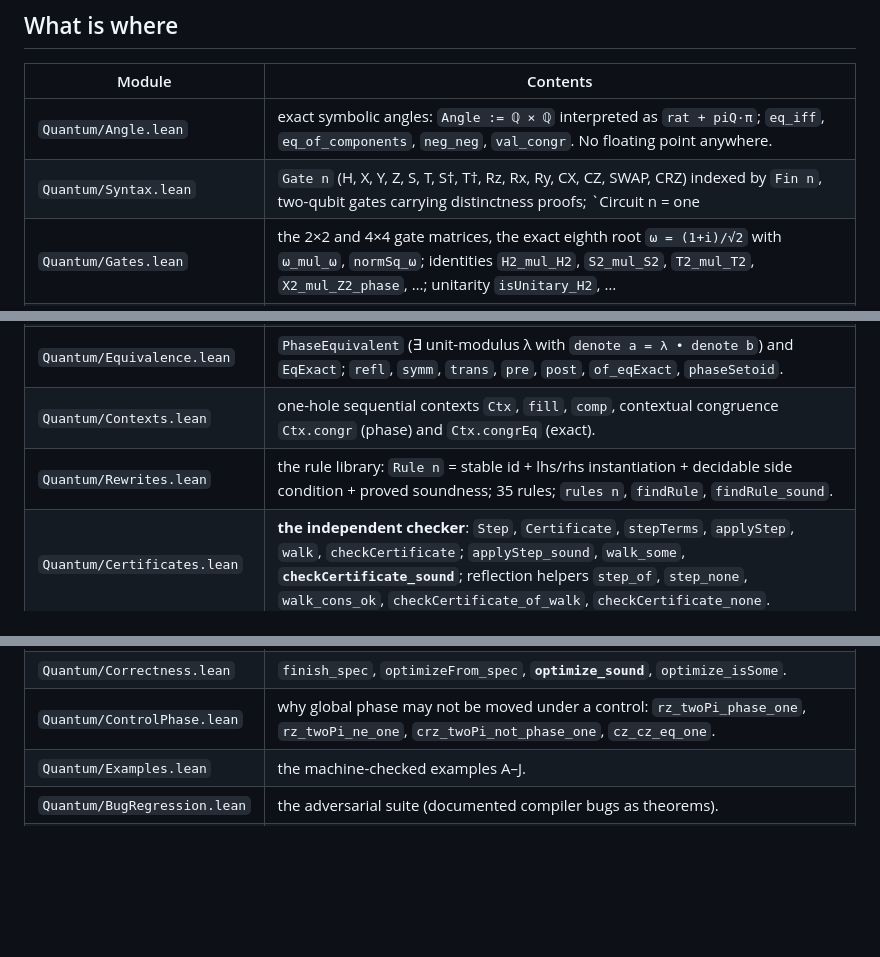
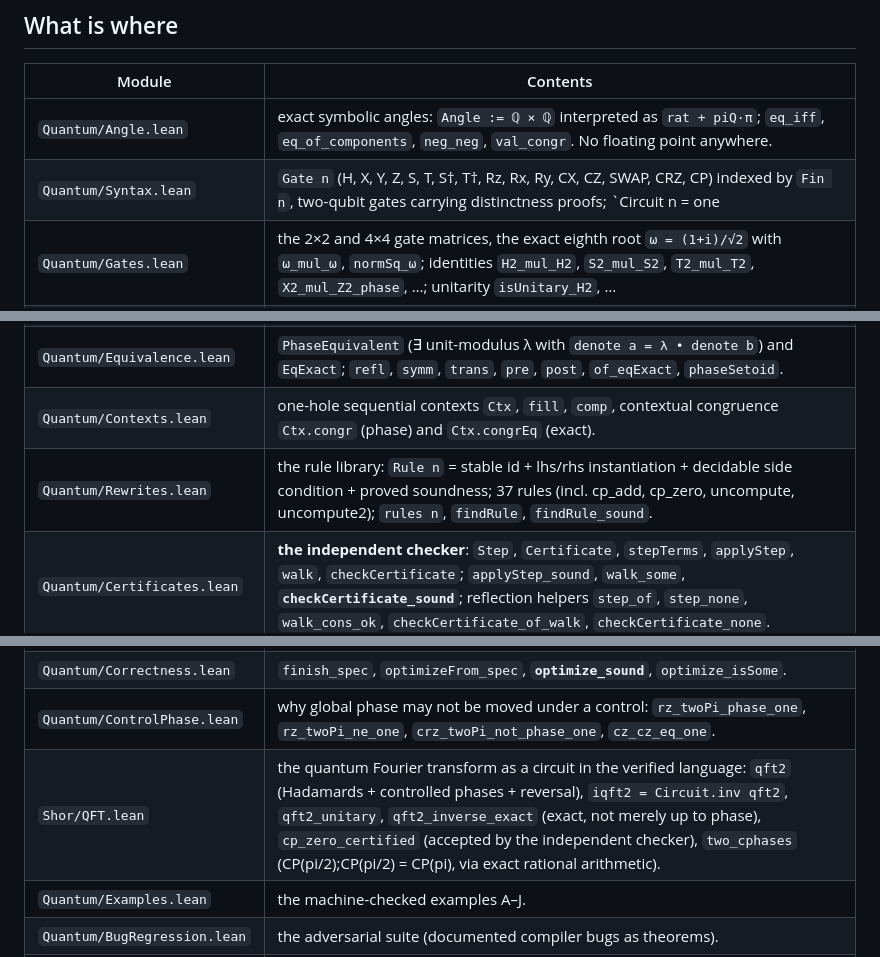
Before and after one commit to jtcoolen/formal-verification-experiments, a Markdown page: quantum/README.md, 3 parts joined by grey strips. GitHub-like rendering; blank space fills up the shorter version.

Commit message:
Docs: CP gate + Shor/QFT in the README inventory and progress log

```diff
--- a/quantum/README.md
+++ b/quantum/README.md
@@ -38,20 +38,21 @@ afterwards linking takes seconds.
 | Module | Contents |
 |---|---|
 | `Quantum/Angle.lean` | exact symbolic angles: `Angle := ℚ × ℚ` interpreted as `rat + piQ·π`; `eq_iff`, `eq_of_components`, `neg_neg`, `val_congr`. No floating point anywhere. |
-| `Quantum/Syntax.lean` | `Gate n` (H, X, Y, Z, S, T, S†, T†, Rz, Rx, Ry, CX, CZ, SWAP, CRZ) indexed by `Fin n`, two-qubit gates carrying distinctness proofs; `Circuit n = one | seq | gate`; `Gate.inv`, `Circuit.inv`, `gates`, `subcircuits`, `normalize`, decidable equality. |
+| `Quantum/Syntax.lean` | `Gate n` (H, X, Y, Z, S, T, S†, T†, Rz, Rx, Ry, CX, CZ, SWAP, CRZ, CP) indexed by `Fin n`, two-qubit gates carrying distinctness proofs; `Circuit n = one | seq | gate`; `Gate.inv`, `Circuit.inv`, `gates`, `subcircuits`, `normalize`, decidable equality. |
 | `Quantum/Gates.lean` | the 2×2 and 4×4 gate matrices, the exact eighth root `ω = (1+i)/√2` with `ω_mul_ω`, `normSq_ω`; identities `H2_mul_H2`, `S2_mul_S2`, `T2_mul_T2`, `X2_mul_Z2_phase`, …; unitarity `isUnitary_H2`, … |
 | `Quantum/Embed.lean` | `embed1`/`embed2`: a gate matrix acting on chosen qubits inside an `n`-qubit register; `embed1_mul`, `embed2_mul`, `embed1_one`, `embed1_embed1_comm`, `embed1_embed2_comm`, `embed2_embed2_comm`. |
 | `Quantum/Rotations.lean` | `Rz2`, `Rx2`, `Ry2`, `CRz4` with exact real-angle semantics: `Rz2_mul`, `Rz2_zero`, `Rz2_twoPi`, `Rz2_pi_Z2`, `CRz4_mul`, unitarity of all. |
 | `Quantum/Semantics.lean` | `denote : Circuit n → Operator n` with `denote (seq a b) = denote b * denote a`; `denote_isUnitary`; `denote_gates`/`denote_normalize`; the specified actions `denote_x_action`, `denote_z_action`, `denote_cx_action`, `denote_swap_action`; the uncomputation laws `denote_inv_mul`, `denote_mul_inv`. |
 | `Quantum/Equivalence.lean` | `PhaseEquivalent` (∃ unit-modulus λ with `denote a = λ • denote b`) and `EqExact`; `refl`, `symm`, `trans`, `pre`, `post`, `of_eqExact`, `phaseSetoid`. |
 | `Quantum/Contexts.lean` | one-hole sequential contexts `Ctx`, `fill`, `comp`, contextual congruence `Ctx.congr` (phase) and `Ctx.congrEq` (exact). |
-| `Quantum/Rewrites.lean` | the rule library: `Rule n` = stable id + lhs/rhs instantiation + decidable side condition + proved soundness; 35 rules; `rules n`, `findRule`, `findRule_sound`. |
+| `Quantum/Rewrites.lean` | the rule library: `Rule n` = stable id + lhs/rhs instantiation + decidable side condition + proved soundness; 37 rules (incl. cp_add, cp_zero, uncompute, uncompute2); `rules n`, `findRule`, `findRule_sound`. |
 | `Quantum/Certificates.lean` | **the independent checker**: `Step`, `Certificate`, `stepTerms`, `applyStep`, `walk`, `checkCertificate`; `applyStep_sound`, `walk_some`, **`checkCertificate_sound`**; reflection helpers `step_of`, `step_none`, `walk_cons_ok`, `checkCertificate_of_walk`, `checkCertificate_none`. |
 | `Quantum/Cost.lean` | `Cost` = (gateCount, twoQubitCount, tCount); `Cost.ofGate/of/ofGates`; `ofGates_append`, `of_gates`; lexicographic policy `CostConfig`, `Cost.le/lt`. |
 | `Quantum/QuantumEGraph.lean` | OptiSat adapter: `QOp n` e-nodes, the phase quotient `PhaseOp n` with `pquot_op_mul_assoc`, `pquot_op_mul_one`, `pquot_op_one_mul`; the `NodeSemantics`, `Extractable`, `EvalExpr` instances; `extractableSound_qop`; `ofCircuit`. |
 | `Quantum/Optimizer.lean` | schematic + instantiated rules (`quantumRules`, `structAssoc`, `structIdL`, `structIdR`, `toPatternSoundRuleFlip`), bounded saturation (`saturateF` → `computeCostsF` → `extractAuto`), certificate synthesis (`oneStepRewrites`, `oneStepRewrites_apply`, `oneStepRewrites_sound`, `findDerivation`), the greedy baseline (`greedy`, `greedy_phaseEquivalent`), `Config`, `finish`, `optimizeFrom`, `optimize`. |
 | `Quantum/Correctness.lean` | `finish_spec`, `optimizeFrom_spec`, **`optimize_sound`**, `optimize_isSome`. |
 | `Quantum/ControlPhase.lean` | why global phase may not be moved under a control: `rz_twoPi_phase_one`, `rz_twoPi_ne_one`, `crz_twoPi_not_phase_one`, `cz_cz_eq_one`. |
+| `Shor/QFT.lean` | the quantum Fourier transform as a circuit in the verified language: `qft2` (Hadamards + controlled phases + reversal), `iqft2 = Circuit.inv qft2`, `qft2_unitary`, `qft2_inverse_exact` (exact, not merely up to phase), `cp_zero_certified` (accepted by the independent checker), `two_cphases` (CP(pi/2);CP(pi/2) = CP(pi), via exact rational arithmetic). | |
 | `Quantum/Examples.lean` | the machine-checked examples A–J. |
 | `Quantum/BugRegression.lean` | the adversarial suite (documented compiler bugs as theorems). |
 | `LambdaSat/` | vendored OptiSat (see `KB/papers/optisat.md`); unmodified. |
```
Also changed, not shown: KB/PROGRESS.md (+28 -0 lines).
